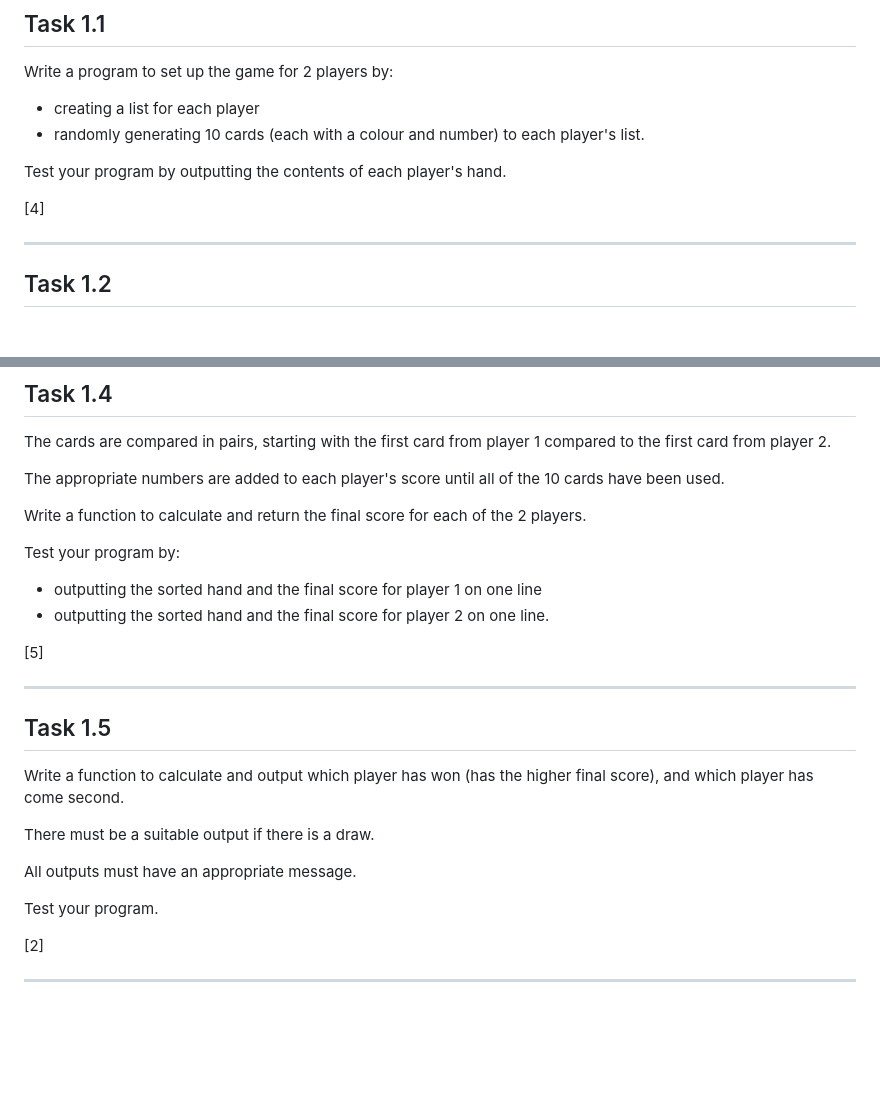
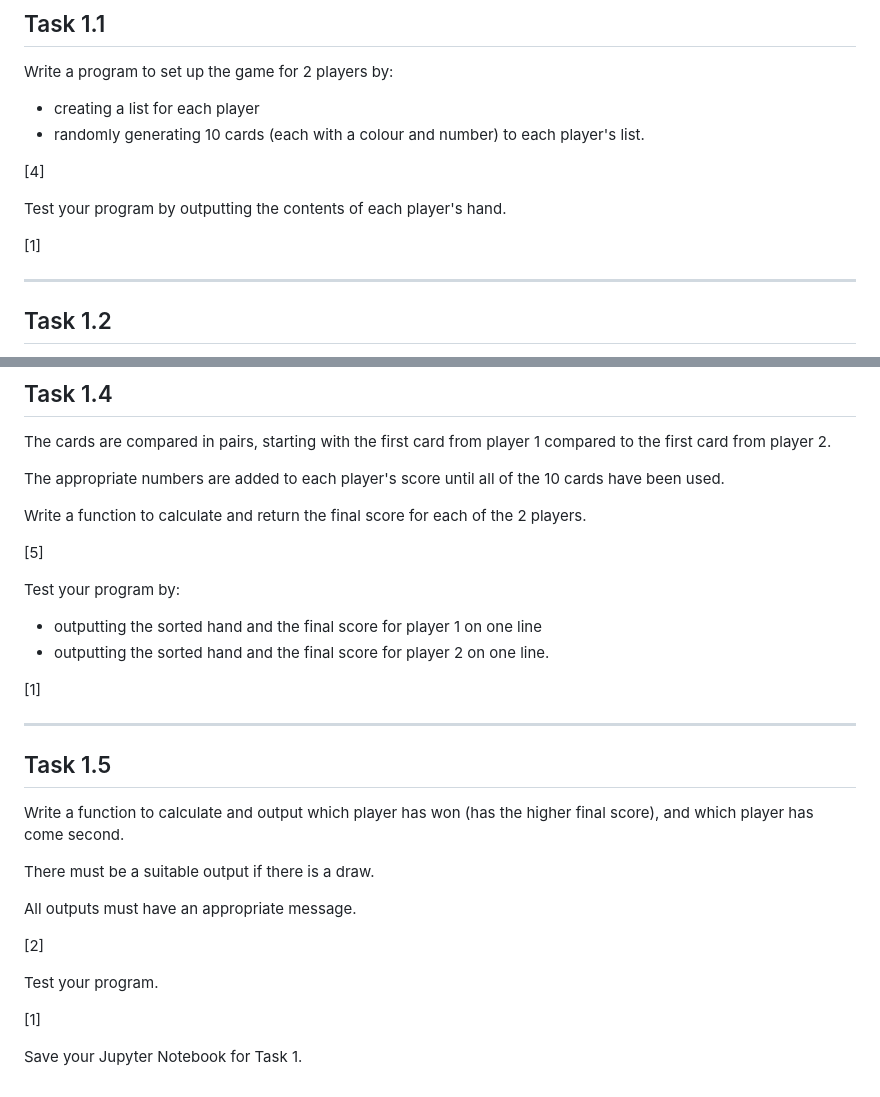
Before and after one commit to bluechristopher/practical_exercises, a Markdown page: 2024 A Level/Task1.md, 2 parts joined by grey strips. Rendered like a GitHub page; blank space fills up the shorter version.

```diff
--- a/2024 A Level/Task1.md
+++ b/2024 A Level/Task1.md
@@ -42,9 +42,11 @@ Write a program to set up the game for 2 players by:
 - creating a list for each player
 - randomly generating 10 cards (each with a colour and number) to each player's list.
 
+[4]
+
 Test your program by outputting the contents of each player's hand.
 
-[4]
+[1]
 
 ---
 
@@ -78,11 +80,13 @@ The appropriate numbers are added to each player's score until all of the 10 car
 
 Write a function to calculate and return the final score for each of the 2 players.
 
+[5]
+
 Test your program by:
 - outputting the sorted hand and the final score for player 1 on one line
 - outputting the sorted hand and the final score for player 2 on one line.
 
-[5]
+[1]
 
 ---
 
@@ -94,8 +98,10 @@ There must be a suitable output if there is a draw.
 
 All outputs must have an appropriate message.
 
+[2]
+
 Test your program.
 
-[2]
+[1]
 
----
+Save your Jupyter Notebook for Task 1.
```
